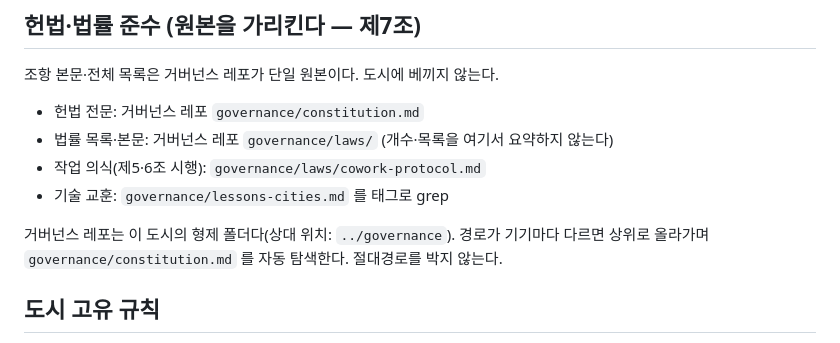
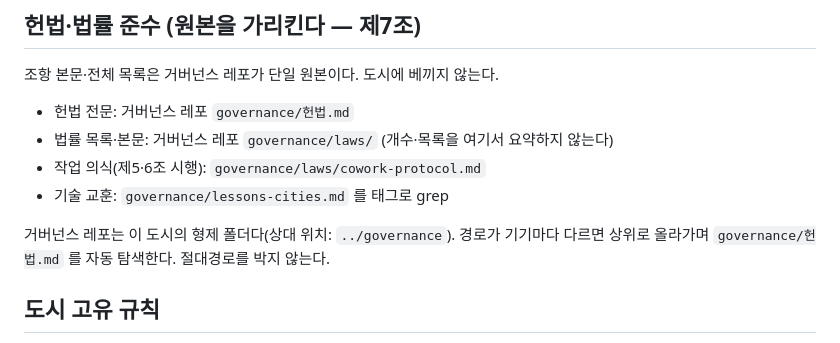
Before and after one commit to goropak/governance-dashboard, a Markdown page: CLAUDE.md, the part around the change. GitHub-like rendering.

Commit message:
시장(#2026-08-09-CITYREF): CLAUDE.md 헌법 포인터 governance/헌법.md로 교정

```diff
--- a/CLAUDE.md
+++ b/CLAUDE.md
@@ -50,13 +50,13 @@
 
 조항 본문·전체 목록은 거버넌스 레포가 단일 원본이다. 도시에 베끼지 않는다.
 
-- 헌법 전문: 거버넌스 레포 `governance/constitution.md`
+- 헌법 전문: 거버넌스 레포 `governance/헌법.md`
 - 법률 목록·본문: 거버넌스 레포 `governance/laws/` (개수·목록을 여기서 요약하지 않는다)
 - 작업 의식(제5·6조 시행): `governance/laws/cowork-protocol.md`
 - 기술 교훈: `governance/lessons-cities.md` 를 태그로 grep
 
 거버넌스 레포는 이 도시의 형제 폴더다(상대 위치: `../governance`).
-경로가 기기마다 다르면 상위로 올라가며 `governance/constitution.md` 를 자동 탐색한다.
+경로가 기기마다 다르면 상위로 올라가며 `governance/헌법.md` 를 자동 탐색한다.
 절대경로를 박지 않는다.
 
 ## 도시 고유 규칙
```
